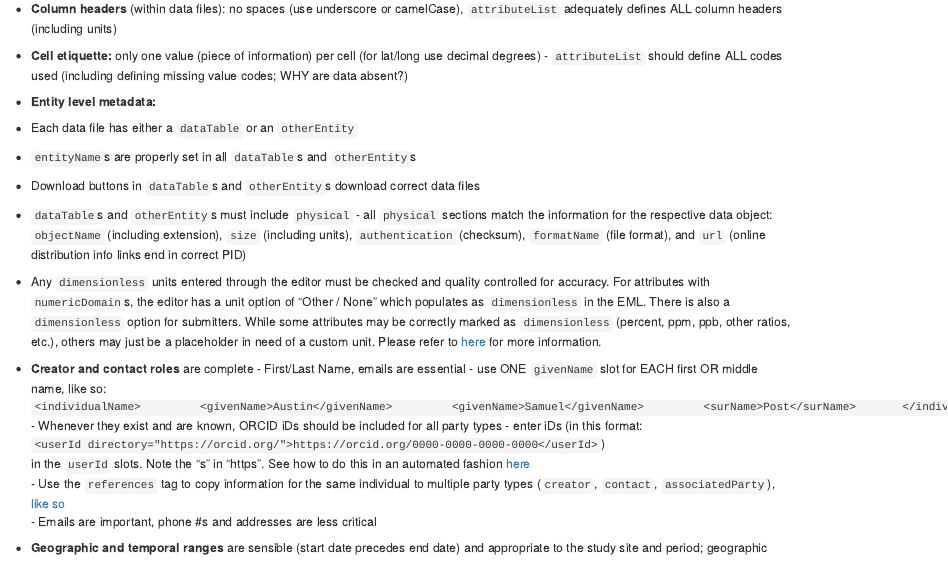
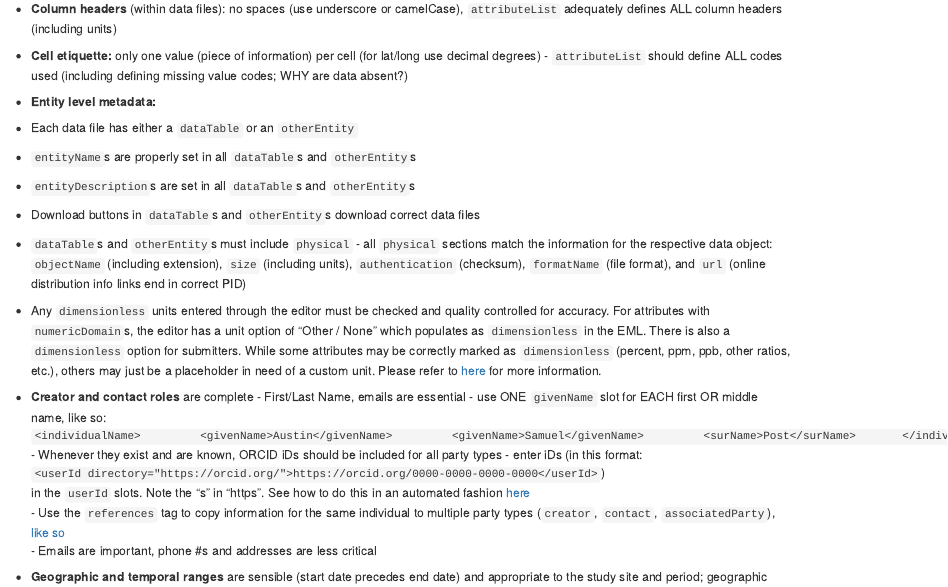
Before and after one commit to NCEAS/datateam-training, an R Markdown document (workflows/miscellaneous/adc_checklist.Rmd): the page in a window 1100 px wide, from 970 px down. Rendered offline with R 4.5, knitr and Pandoc, with nearby package versions.

Commit message:
added entityDescription to checklist

```diff
--- a/workflows/miscellaneous/adc_checklist.Rmd
+++ b/workflows/miscellaneous/adc_checklist.Rmd
@@ -40,6 +40,8 @@ Next, run through the manual checklist below. Once all these checks are satisfie
 - Each data file has either a `dataTable` or an `otherEntity`
 
 - `entityName`s are properly set in all `dataTable`s and `otherEntity`s
+
+- `entityDescription`s are set in all `dataTable`s and `otherEntity`s
 
 - Download buttons in `dataTable`s and `otherEntity`s download correct data files
 
```
